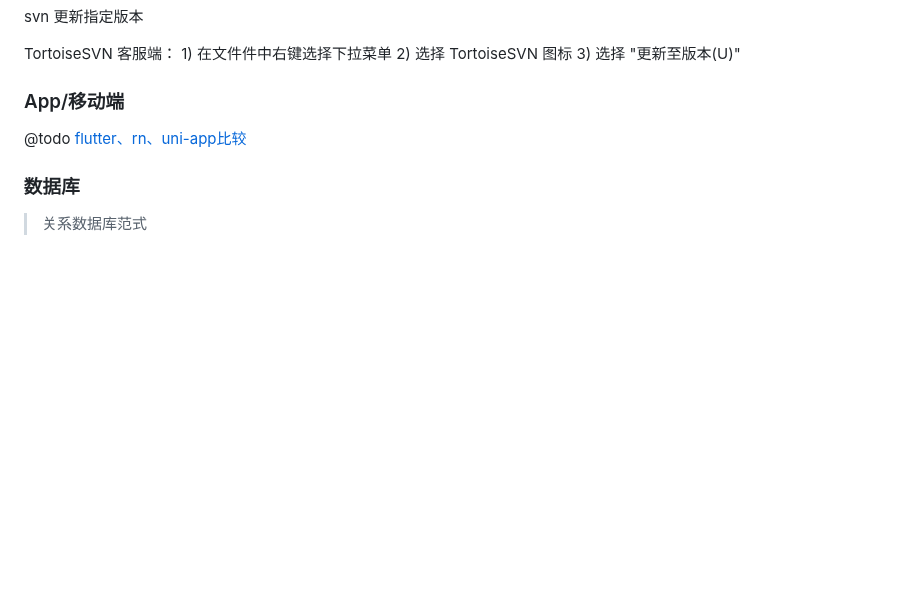
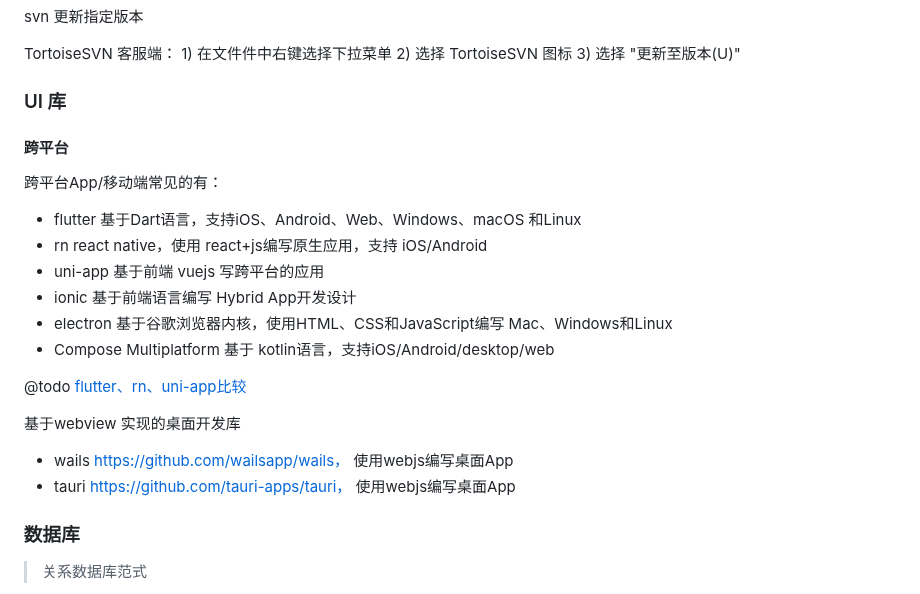
Before and after one commit to conero/lang, a Markdown page: src/lang.md, the part around the change. Drawn GitHub-style; blank space fills up the shorter version.

Commit message:
go 及ui知识完善

```diff
--- a/src/lang.md
+++ b/src/lang.md
@@ -1658,9 +1658,31 @@ TortoiseSVN 客服端：
 
 
 
-### App/移动端
+### UI 库
+
+#### 跨平台
+
+跨平台App/移动端常见的有：
+
+- flutter       基于Dart语言，支持iOS、Android、Web、Windows、macOS 和Linux
+- rn              react native，使用 react+js编写原生应用，支持 iOS/Android
+- uni-app    基于前端 vuejs 写跨平台的应用
+- ionic         基于前端语言编写 Hybrid App开发设计
+- electron   基于谷歌浏览器内核，使用HTML、CSS和JavaScript编写 Mac、Windows和Linux
+- Compose Multiplatform    基于 kotlin语言，支持iOS/Android/desktop/web
+
+
 
 @todo [flutter、rn、uni-app比较](https://blog.csdn.net/u013712343/article/details/123070663)
+
+
+
+
+
+基于webview 实现的桌面开发库
+
+- wails      https://github.com/wailsapp/wails， 使用webjs编写桌面App
+- tauri      https://github.com/tauri-apps/tauri， 使用webjs编写桌面App
 
 
 
```
Also changed, not shown: src/golang/golang.md (+9 -0 lines).
